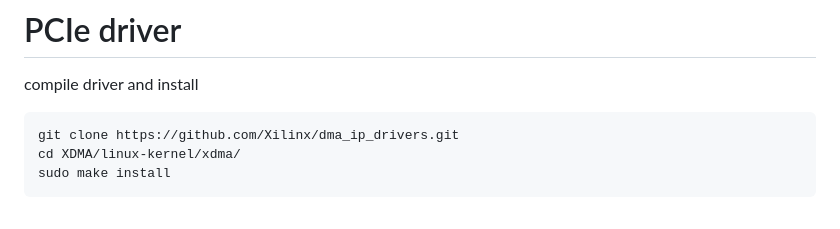
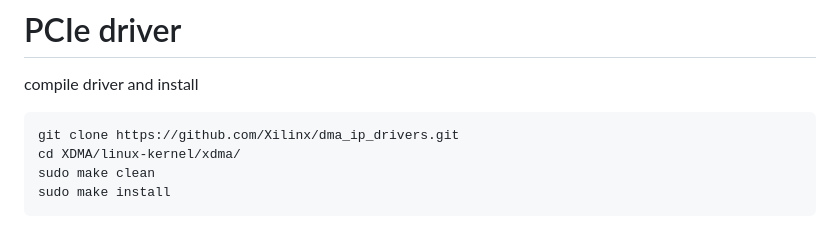
Before and after one commit to Veriqloud/kiwi_hw_control, a Markdown page: deployment/OS_setup.md, the part around the change. Drawn GitHub-style.

Commit message:
[deployment] update readme

```diff
--- a/deployment/OS_setup.md
+++ b/deployment/OS_setup.md
@@ -138,6 +138,7 @@ compile driver and install
 ~~~~.bash
 git clone https://github.com/Xilinx/dma_ip_drivers.git
 cd XDMA/linux-kernel/xdma/
+sudo make clean
 sudo make install
 ~~~~
 
```
